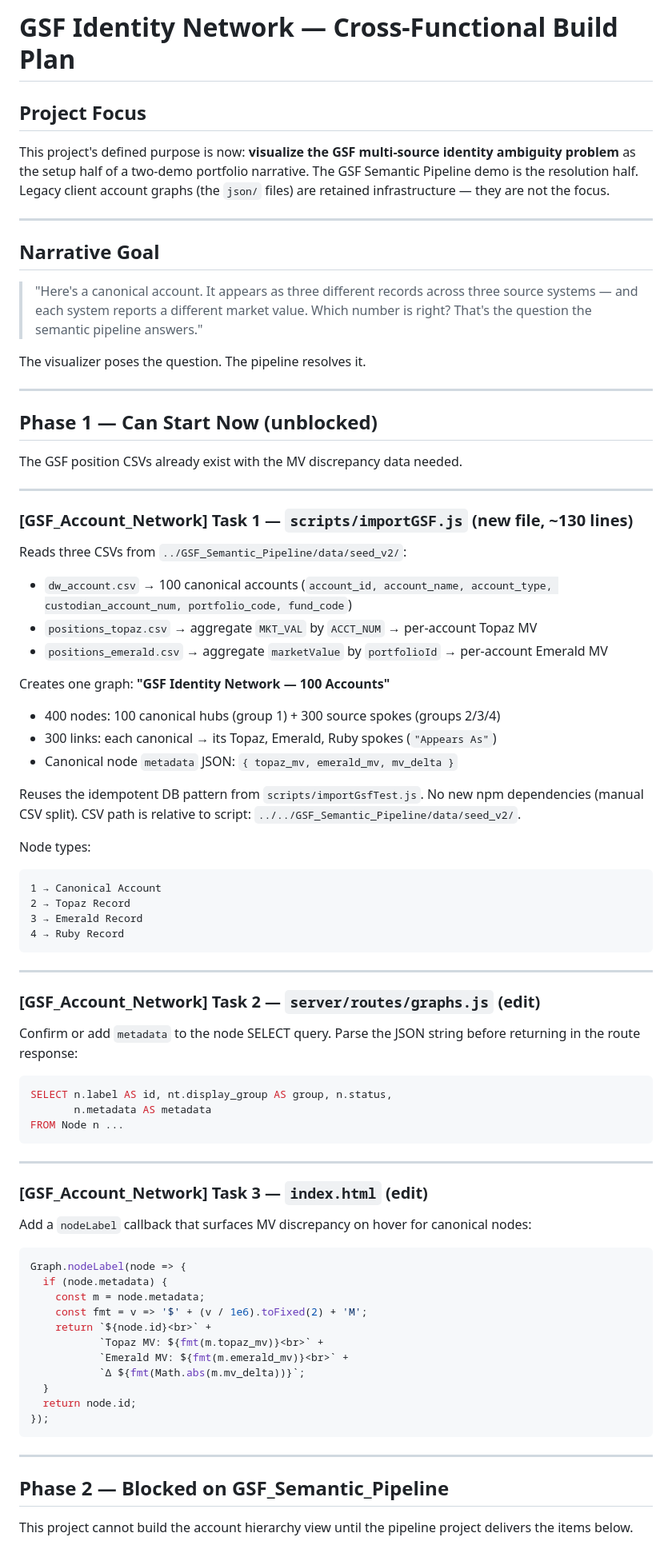
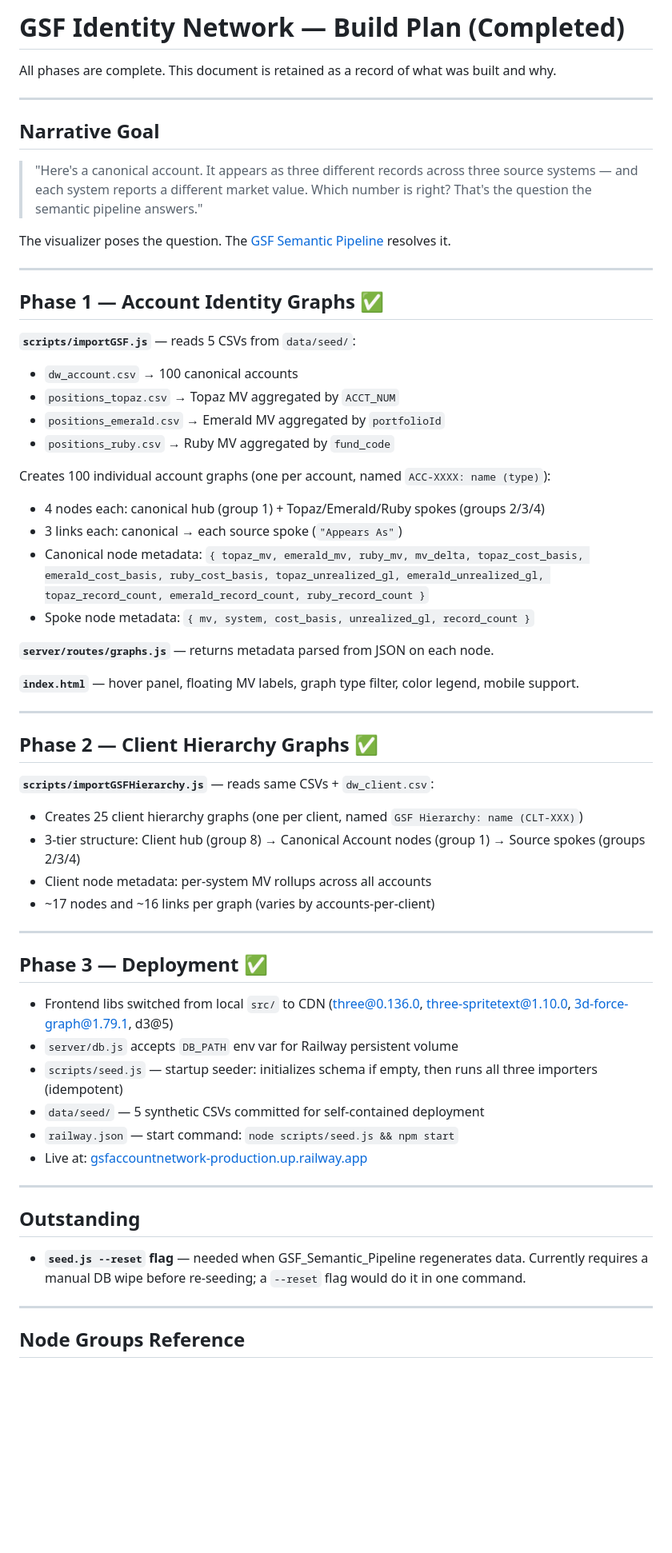
Before and after one commit to lownstar/GSF_Account_Network, a Markdown page: docs/gsf-identity-network-plan.md, the part around one of its changes. Shown at 80% size. GitHub-like rendering; blank space fills up the shorter version.

````diff
--- a/docs/gsf-identity-network-plan.md
+++ b/docs/gsf-identity-network-plan.md
@@ -1,76 +1,63 @@
-# GSF Identity Network — Cross-Functional Build Plan
+# GSF Identity Network — Build Plan (Completed)
 
-## Project Focus
-This project's defined purpose is now: **visualize the GSF multi-source identity ambiguity problem** as the setup half of a two-demo portfolio narrative. The GSF Semantic Pipeline demo is the resolution half. Legacy client account graphs (the `json/` files) are retained infrastructure — they are not the focus.
+All phases are complete. This document is retained as a record of what was built and why.
 
 ---
 
 ## Narrative Goal
+
 > "Here's a canonical account. It appears as three different records across three source systems — and each system reports a different market value. Which number is right? That's the question the semantic pipeline answers."
 
-The visualizer poses the question. The pipeline resolves it.
+The visualizer poses the question. The [GSF Semantic Pipeline](https://github.com/lownstar/GSF_Semantic_Pipeline) resolves it.
 
 ---
 
-## Phase 1 — Can Start Now (unblocked)
-The GSF position CSVs already exist with the MV discrepancy data needed.
+## Phase 1 — Account Identity Graphs ✅
+
+**`scripts/importGSF.js`** — reads 5 CSVs from `data/seed/`:
+- `dw_account.csv` → 100 canonical accounts
+- `positions_topaz.csv` → Topaz MV aggregated by `ACCT_NUM`
+- `positions_emerald.csv` → Emerald MV aggregated by `portfolioId`
+- `positions_ruby.csv` → Ruby MV aggregated by `fund_code`
+
+Creates 100 individual account graphs (one per account, named `ACC-XXXX: name (type)`):
+- 4 nodes each: canonical hub (group 1) + Topaz/Emerald/Ruby spokes (groups 2/3/4)
+- 3 links each: canonical → each source spoke (`"Appears As"`)
+- Canonical node metadata: `{ topaz_mv, emerald_mv, ruby_mv, mv_delta, topaz_cost_basis, emerald_cost_basis, ruby_cost_basis, topaz_unrealized_gl, emerald_unrealized_gl, topaz_record_count, emerald_record_count, ruby_record_count }`
+- Spoke node metadata: `{ mv, system, cost_basis, unrealized_gl, record_count }`
+
+**`server/routes/graphs.js`** — returns metadata parsed from JSON on each node.
+
+**`index.html`** — hover panel, floating MV labels, graph type filter, color legend, mobile support.
 
 ---
 
-### [GSF_Account_Network] Task 1 — `scripts/importGSF.js` (new file, ~130 lines)
+## Phase 2 — Client Hierarchy Graphs ✅
 
-Reads three CSVs from `../GSF_Semantic_Pipeline/data/seed_v2/`:
-- `dw_account.csv` → 100 canonical accounts (`account_id, account_name, account_type, custodian_account_num, portfolio_code, fund_code`)
-- `positions_topaz.csv` → aggregate `MKT_VAL` by `ACCT_NUM` → per-account Topaz MV
-- `positions_emerald.csv` → aggregate `marketValue` by `portfolioId` → per-account Emerald MV
-
-Creates one graph: **"GSF Identity Network — 100 Accounts"**
-- 400 nodes: 100 canonical hubs (group 1) + 300 source spokes (groups 2/3/4)
-- 300 links: each canonical → its Topaz, Emerald, Ruby spokes (`"Appears As"`)
-- Canonical node `metadata` JSON: `{ topaz_mv, emerald_mv, mv_delta }`
-
-Reuses the idempotent DB pattern from `scripts/importGsfTest.js`. No new npm dependencies (manual CSV split). CSV path is relative to script: `../../GSF_Semantic_Pipeline/data/seed_v2/`.
-
-Node types:
-```
-1 → Canonical Account
-2 → Topaz Record
-3 → Emerald Record
-4 → Ruby Record
-```
+**`scripts/importGSFHierarchy.js`** — reads same CSVs + `dw_client.csv`:
+- Creates 25 client hierarchy graphs (one per client, named `GSF Hierarchy: name (CLT-XXX)`)
+- 3-tier structure: Client hub (group 8) → Canonical Account nodes (group 1) → Source spokes (groups 2/3/4)
+- Client node metadata: per-system MV rollups across all accounts
+- ~17 nodes and ~16 links per graph (varies by accounts-per-client)
 
 ---
 
-### [GSF_Account_Network] Task 2 — `server/routes/graphs.js` (edit)
+## Phase 3 — Deployment ✅
 
-Confirm or add `metadata` to the node SELECT query. Parse the JSON string before returning in the route response:
-```sql
-SELECT n.label AS id, nt.display_group AS group, n.status,
-       n.metadata AS metadata
-FROM Node n ...
-```
+- Frontend libs switched from local `src/` to CDN (three@0.136.0, three-spritetext@1.10.0, 3d-force-graph@1.79.1, d3@5)
+- `server/db.js` accepts `DB_PATH` env var for Railway persistent volume
+- `scripts/seed.js` — startup seeder: initializes schema if empty, then runs all three importers (idempotent)
+- `data/seed/` — 5 synthetic CSVs committed for self-contained deployment
+- `railway.json` — start command: `node scripts/seed.js && npm start`
+- Live at: [gsfaccountnetwork-production.up.railway.app](https://gsfaccountnetwork-production.up.railway.app)
 
 ---
 
-### [GSF_Account_Network] Task 3 — `index.html` (edit)
+## Outstanding
 
-Add a `nodeLabel` callback that surfaces MV discrepancy on hover for canonical nodes:
-```js
-Graph.nodeLabel(node => {
-  if (node.metadata) {
-    const m = node.metadata;
-    const fmt = v => '$' + (v / 1e6).toFixed(2) + 'M';
-    return `${node.id}<br>` +
-           `Topaz MV: ${fmt(m.topaz_mv)}<br>` +
-           `Emerald MV: ${fmt(m.emerald_mv)}<br>` +
-           `Δ ${fmt(Math.abs(m.mv_delta))}`;
-  }
-  return node.id;
-});
-```
+- **`seed.js --reset` flag** — needed when GSF_Semantic_Pipeline regenerates data. Currently requires a manual DB wipe before re-seeding; a `--reset` flag would do it in one command.
 
 ---
 
-## Phase 2 — Blocked on GSF_Semantic_Pipeline
-This project cannot build the account hierarchy view until the pipeline project delivers the items below.
+## Node Groups Reference
 
````
Also changed, not shown: other parts of docs/gsf-identity-network-plan.md (+7 -25 lines), README.md (+34 -34 lines).
